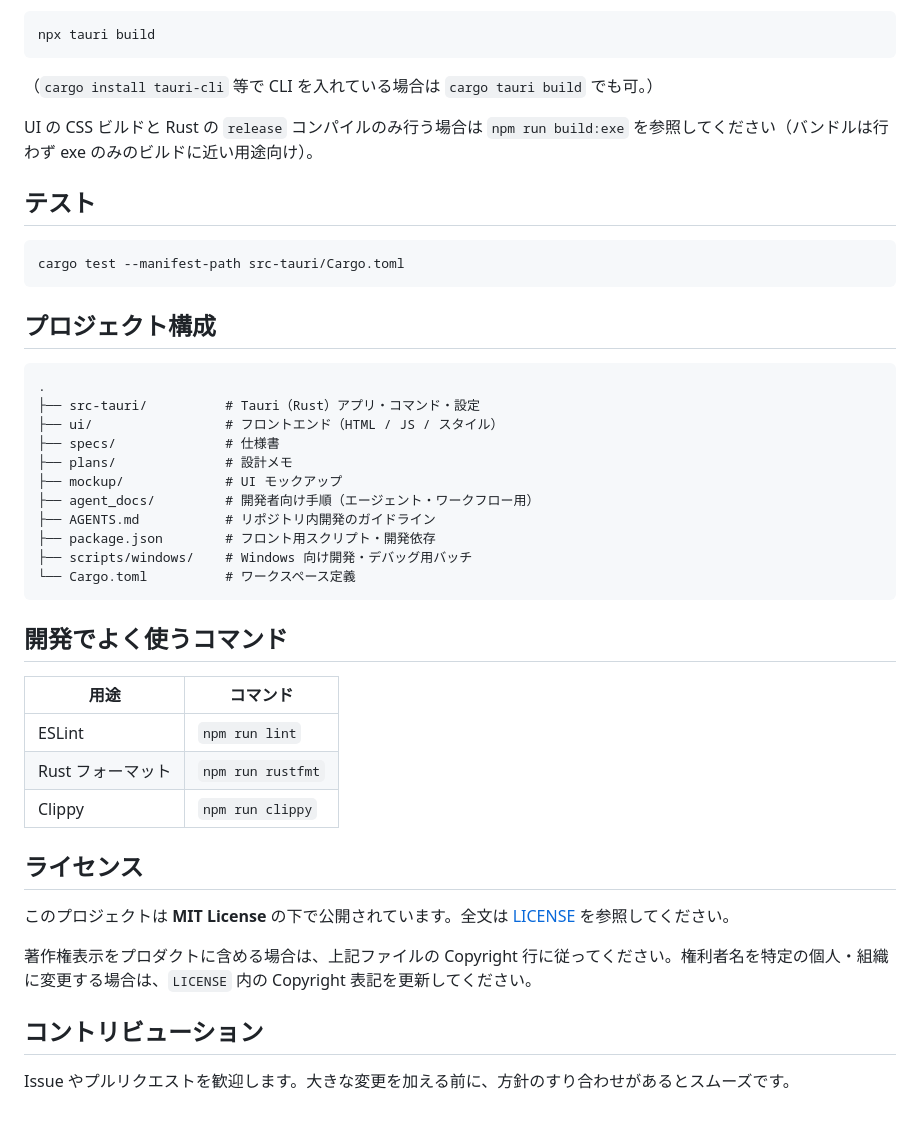
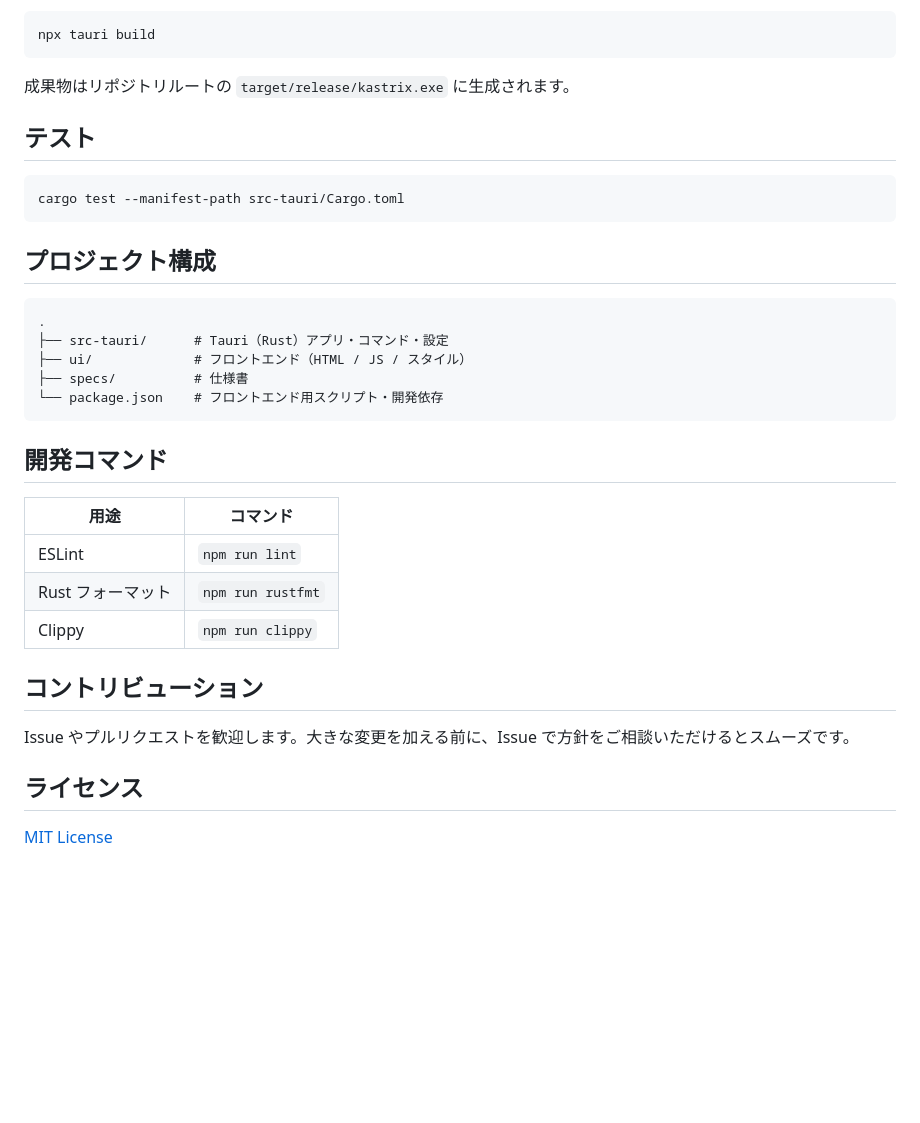
Before and after one commit to yuki-m0602/kastrix-project-manager, a Markdown page: README.md, the part around one of its changes. Drawn GitHub-style; blank space fills up the shorter version.

````diff
--- a/README.md
+++ b/README.md
@@ -68,10 +49,7 @@ Windows では [`scripts/windows/dev.bat`](scripts/windows/dev.bat) から、Tai
 npx tauri build
 ```
 
-（`cargo install tauri-cli` 等で CLI を入れている場合は `cargo tauri build` でも可。）
-
-UI の CSS ビルドと Rust の `release` コンパイルのみ行う場合は `npm run build:exe` を参照してください（バンドルは行わず exe のみのビルドに近い用途向け）。
-
+成果物はリポジトリルートの `target/release/kastrix.exe` に生成されます。
 
 ## テスト
 
@@ -83,19 +61,13 @@ cargo test --manifest-path src-tauri/Cargo.toml
 
 ```
 .
-├── src-tauri/          # Tauri（Rust）アプリ・コマンド・設定
-├── ui/                 # フロントエンド（HTML / JS / スタイル）
-├── specs/              # 仕様書
-├── plans/              # 設計メモ
-├── mockup/             # UI モックアップ
-├── agent_docs/         # 開発者向け手順（エージェント・ワークフロー用）
-├── AGENTS.md           # リポジトリ内開発のガイドライン
-├── package.json        # フロント用スクリプト・開発依存
-├── scripts/windows/    # Windows 向け開発・デバッグ用バッチ
-└── Cargo.toml          # ワークスペース定義
+├── src-tauri/      # Tauri（Rust）アプリ・コマンド・設定
+├── ui/             # フロントエンド（HTML / JS / スタイル）
+├── specs/          # 仕様書
+└── package.json    # フロントエンド用スクリプト・開発依存
 ```
 
-## 開発でよく使うコマンド
+## 開発コマンド
 
 | 用途 | コマンド |
 |------|----------|
@@ -103,12 +75,10 @@ cargo test --manifest-path src-tauri/Cargo.toml
 | Rust フォーマット | `npm run rustfmt` |
 | Clippy | `npm run clippy` |
 
+## コントリビューション
+
+Issue やプルリクエストを歓迎します。大きな変更を加える前に、Issue で方針をご相談いただけるとスムーズです。
+
 ## ライセンス
 
-このプロジェクトは **MIT License** の下で公開されています。全文は [LICENSE](LICENSE) を参照してください。
-
-著作権表示をプロダクトに含める場合は、上記ファイルの Copyright 行に従ってください。権利者名を特定の個人・組織に変更する場合は、`LICENSE` 内の Copyright 表記を更新してください。
-
-## コントリビューション
-
-Issue やプルリクエストを歓迎します。大きな変更を加える前に、方針のすり合わせがあるとスムーズです。
+[MIT License](LICENSE)
````
Also changed, not shown: other parts of README.md (+15 -34 lines).
